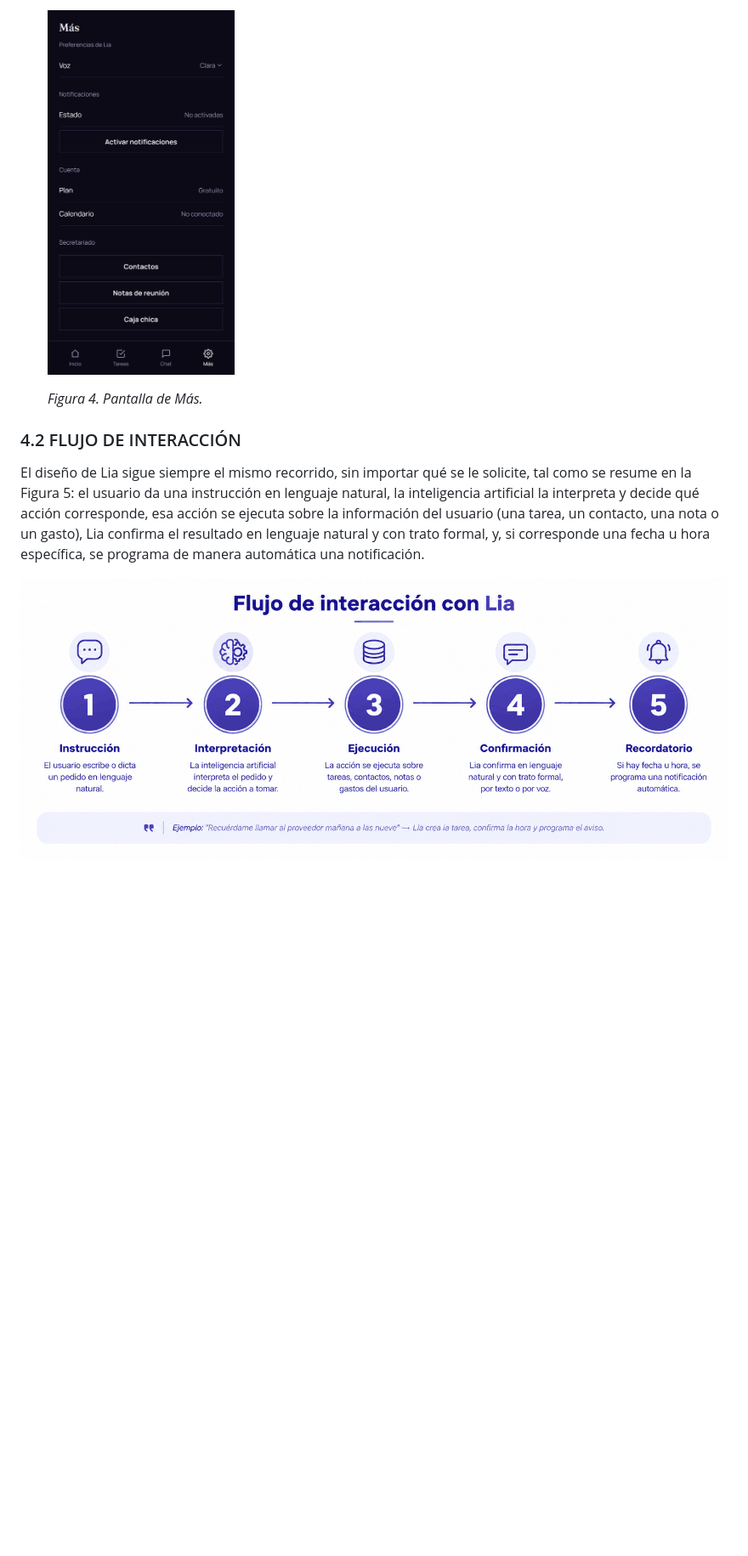
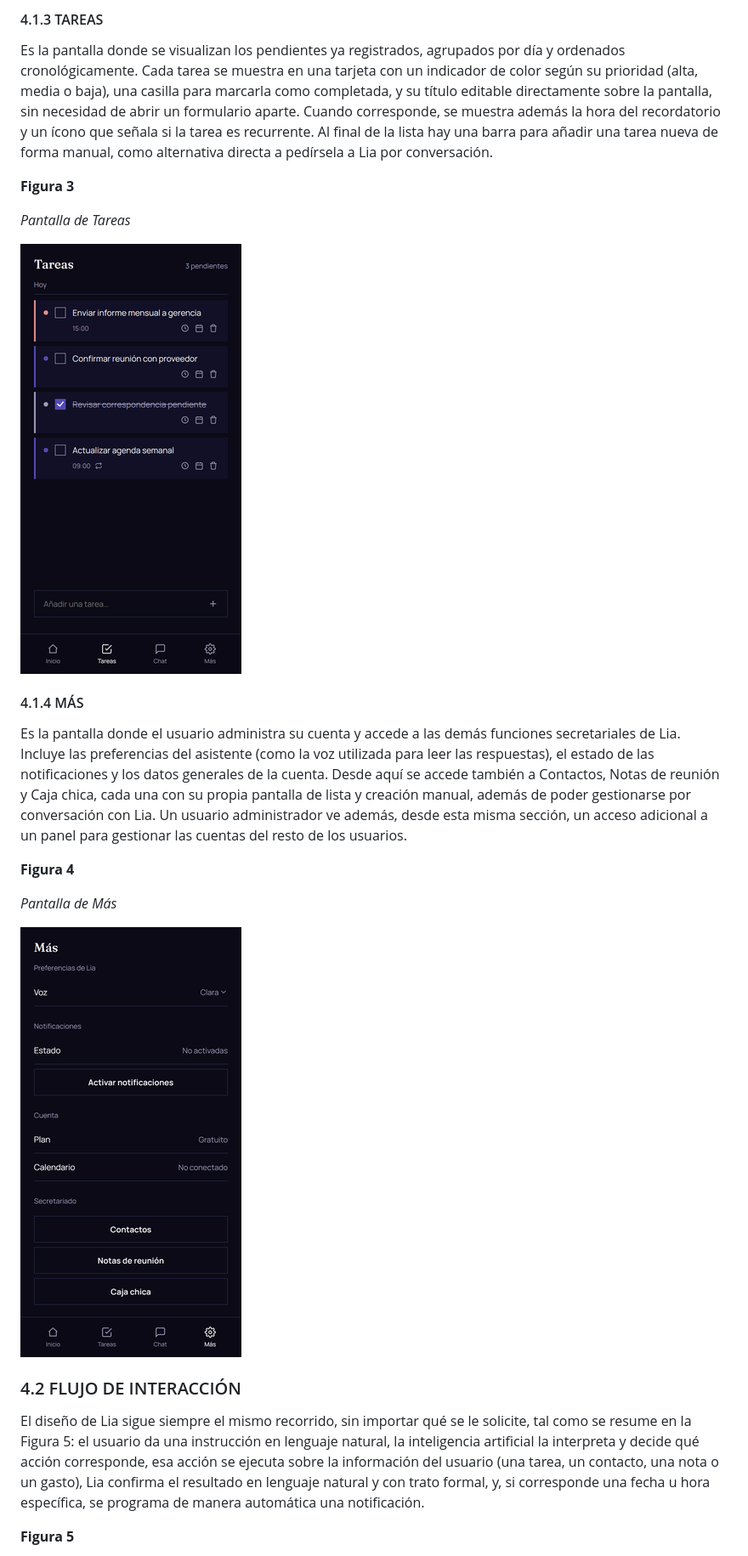
Before and after one commit to gustavougartecanaza-wq/lia-app, a Markdown page: DOCUMENTACION.md, the part around one of its changes. Shown at 85% size. Rendered like a GitHub page; pictures changed too: assets/pantalla-mas.png, assets/pantalla-tareas.png; blank space fills up the shorter version.

```diff
--- a/DOCUMENTACION.md
+++ b/DOCUMENTACION.md
@@ -147,11 +151,27 @@ Lia se presenta como una aplicación de una sola pantalla que se organiza en cua
 
-  <img src="assets/pantalla-mas.png" alt="Figura 4. Pantalla de Más" width="220">
+#### 4.1.3 TAREAS
 
-  *Figura 4. Pantalla de Más.*
+Es la pantalla donde se visualizan los pendientes ya registrados, agrupados por día y ordenados cronológicamente. Cada tarea se muestra en una tarjeta con un indicador de color según su prioridad (alta, media o baja), una casilla para marcarla como completada, y su título editable directamente sobre la pantalla, sin necesidad de abrir un formulario aparte. Cuando corresponde, se muestra además la hora del recordatorio y un ícono que señala si la tarea es recurrente. Al final de la lista hay una barra para añadir una tarea nueva de forma manual, como alternativa directa a pedírsela a Lia por conversación.
+
+**Figura 3**
+
+*Pantalla de Tareas*
+
+![Pantalla de Tareas](assets/pantalla-tareas.png)
+
+#### 4.1.4 MÁS
+
+Es la pantalla donde el usuario administra su cuenta y accede a las demás funciones secretariales de Lia. Incluye las preferencias del asistente (como la voz utilizada para leer las respuestas), el estado de las notificaciones y los datos generales de la cuenta. Desde aquí se accede también a Contactos, Notas de reunión y Caja chica, cada una con su propia pantalla de lista y creación manual, además de poder gestionarse por conversación con Lia. Un usuario administrador ve además, desde esta misma sección, un acceso adicional a un panel para gestionar las cuentas del resto de los usuarios.
+
+**Figura 4**
+
+*Pantalla de Más*
+
+![Pantalla de Más](assets/pantalla-mas.png)
 
 ### 4.2 FLUJO DE INTERACCIÓN
 
 El diseño de Lia sigue siempre el mismo recorrido, sin importar qué se le solicite, tal como se resume en la Figura 5: el usuario da una instrucción en lenguaje natural, la inteligencia artificial la interpreta y decide qué acción corresponde, esa acción se ejecuta sobre la información del usuario (una tarea, un contacto, una nota o un gasto), Lia confirma el resultado en lenguaje natural y con trato formal, y, si corresponde una fecha u hora específica, se programa de manera automática una notificación.
 
-![Figura 5. Flujo de interacción con Lia](assets/flujo-interaccion.png)
+**Figura 5**
 
```
Also changed, not shown: other parts of DOCUMENTACION.md (+18 -12 lines), assets/pantalla-chat.png, assets/pantalla-inicio.png.
